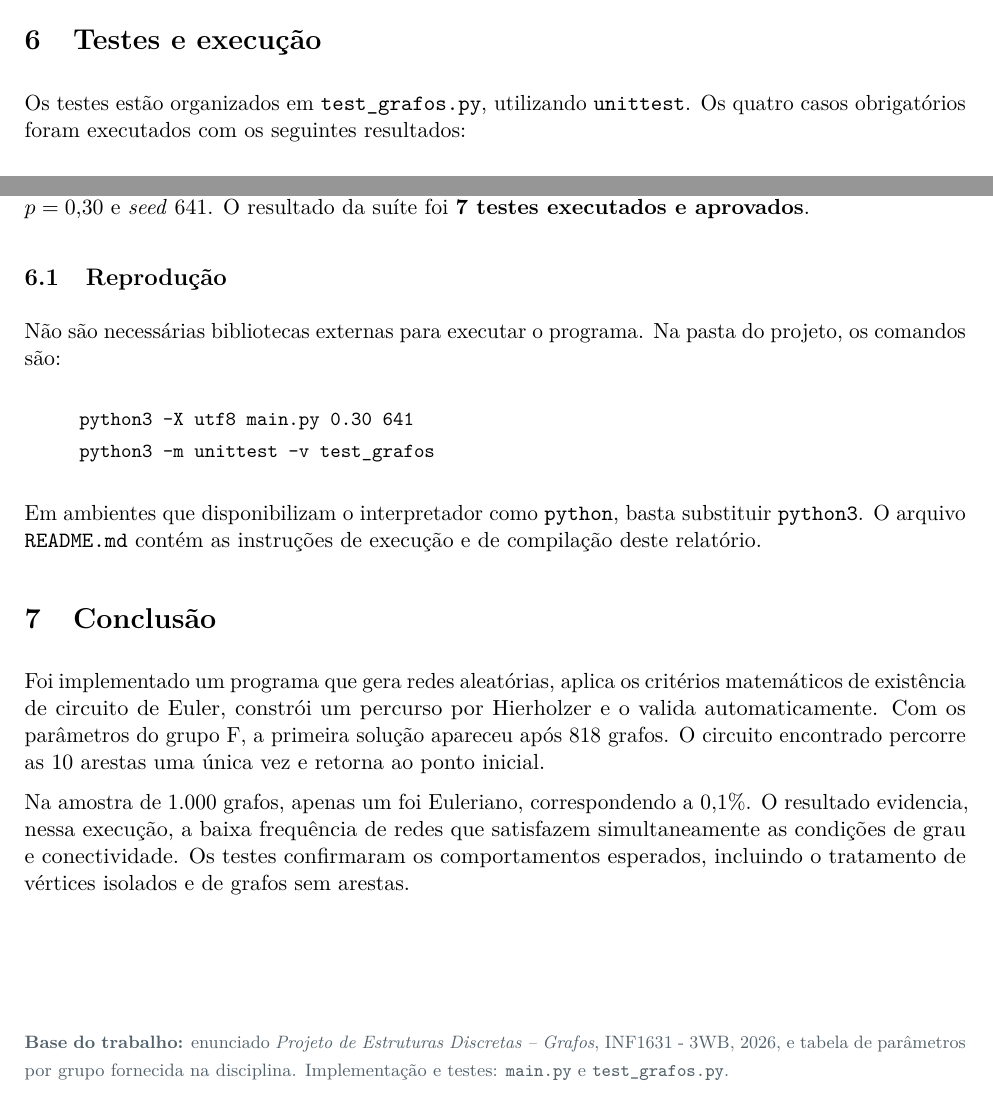
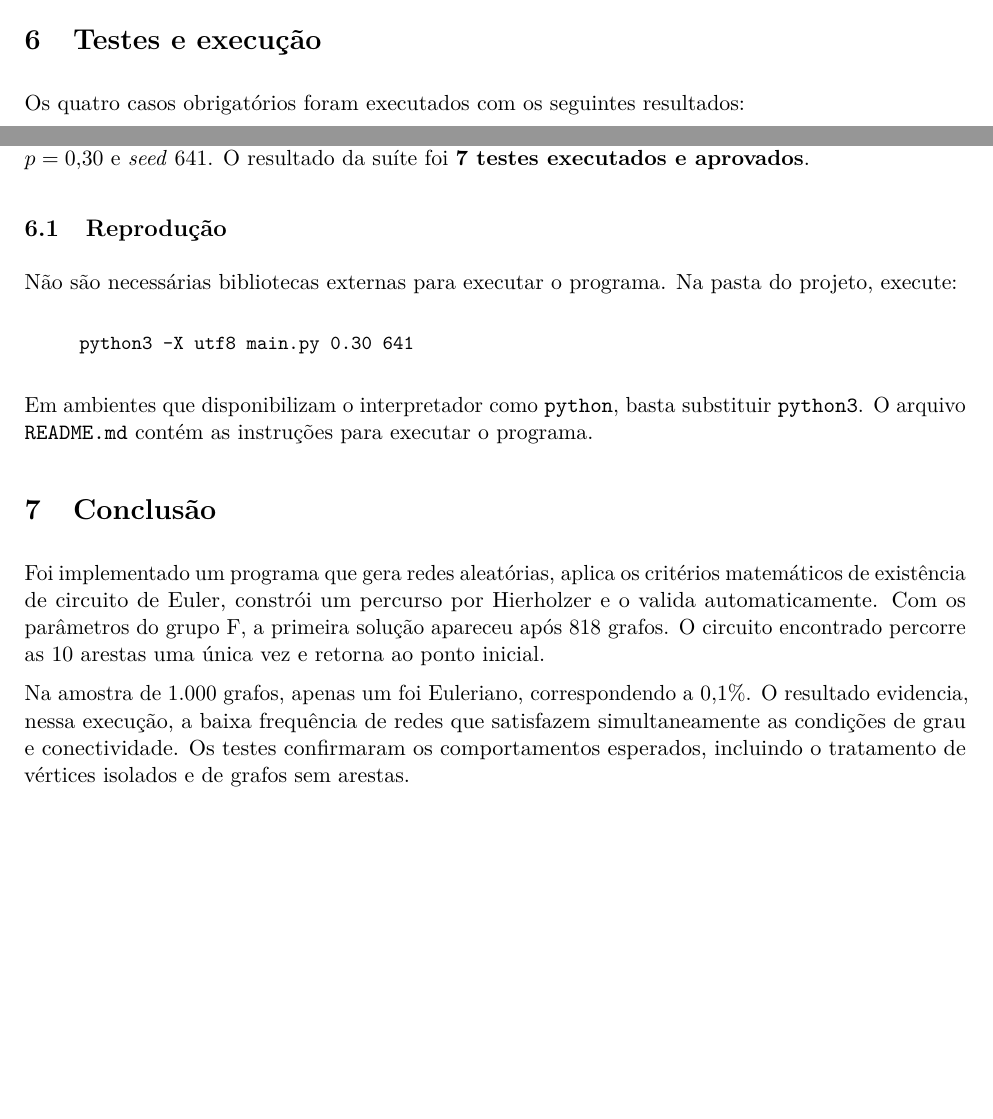
Before and after one commit to BrenoSI03/graphs-project-inf1631, a LaTeX document (RELATORIO.tex): two parts of page 5 of 5, joined at a grey line, cut so that both start at the same text. Compiled offline with pdfLaTeX.

Commit message:
removendo referencia de teste

```diff
--- a/RELATORIO.tex
+++ b/RELATORIO.tex
@@ -299,9 +299,7 @@ independentes entre si. Dentro da amostra de 1.000 grafos, cada grafo
 \newpage
 \section{Testes e execução}
 
-Os testes estão organizados em \funcao{test\_grafos.py}, utilizando
-\funcao{unittest}. Os quatro casos obrigatórios foram executados com
-os seguintes resultados:
+Os quatro casos obrigatórios foram executados com os seguintes resultados:
 
 \begin{center}
 \small
@@ -330,17 +328,16 @@ O resultado da suíte foi \textbf{7 testes executados e aprovados}.
 \subsection{Reprodução}
 
 Não são necessárias bibliotecas externas para executar o programa.
-Na pasta do projeto, os comandos são:
+Na pasta do projeto, execute:
 
 \begin{quote}
 \ttfamily\small
-python3 -X utf8 main.py 0.30 641\\[4pt]
-python3 -m unittest -v test\_grafos
+python3 -X utf8 main.py 0.30 641
 \end{quote}
 
 Em ambientes que disponibilizam o interpretador como \funcao{python},
 basta substituir \funcao{python3}. O arquivo \funcao{README.md} contém
-as instruções de execução e de compilação deste relatório.
+as instruções para executar o programa.
 
 \section{Conclusão}
 
@@ -356,10 +353,4 @@ de redes que satisfazem simultaneamente as condições de grau e
 conectividade. Os testes confirmaram os comportamentos esperados,
 incluindo o tratamento de vértices isolados e de grafos sem arestas.
 
-\vfill
-{\footnotesize\textcolor{cinza}{\textbf{Base do trabalho:} enunciado
-\textit{Projeto de Estruturas Discretas -- Grafos}, INF1631 - 3WB, 2026,
-e tabela de parâmetros por grupo fornecida na disciplina.
-Implementação e testes: \funcao{main.py} e \funcao{test\_grafos.py}.}}
-
 \end{document}
```
Also changed, not shown: README.md, output/pdf/RELATORIO.pdf.
